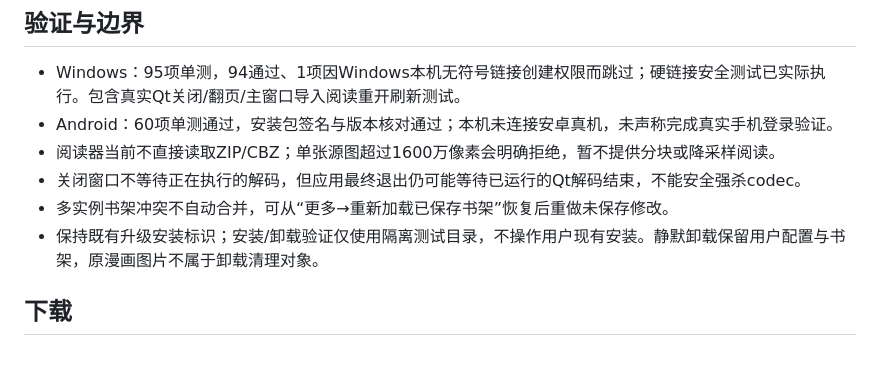
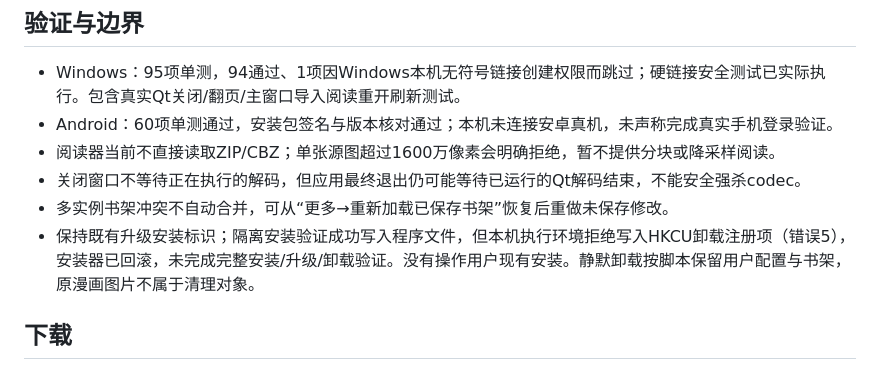
Before and after one commit to LOKOP10/downloader, a Markdown page: release-notes/v1.8.10.34.md, the part around the change. Drawn GitHub-style.

Commit message:
docs(release): record registry restriction during isolated install validation

```diff
--- a/release-notes/v1.8.10.34.md
+++ b/release-notes/v1.8.10.34.md
@@ -33,7 +33,7 @@
 - 阅读器当前不直接读取ZIP/CBZ；单张源图超过1600万像素会明确拒绝，暂不提供分块或降采样阅读。
 - 关闭窗口不等待正在执行的解码，但应用最终退出仍可能等待已运行的Qt解码结束，不能安全强杀codec。
 - 多实例书架冲突不自动合并，可从“更多→重新加载已保存书架”恢复后重做未保存修改。
-- 保持既有升级安装标识；安装/卸载验证仅使用隔离测试目录，不操作用户现有安装。静默卸载保留用户配置与书架，原漫画图片不属于卸载清理对象。
+- 保持既有升级安装标识；隔离安装验证成功写入程序文件，但本机执行环境拒绝写入HKCU卸载注册项（错误5），安装器已回滚，未完成完整安装/升级/卸载验证。没有操作用户现有安装。静默卸载按脚本保留用户配置与书架，原漫画图片不属于清理对象。
 
 ## 下载
 
```
